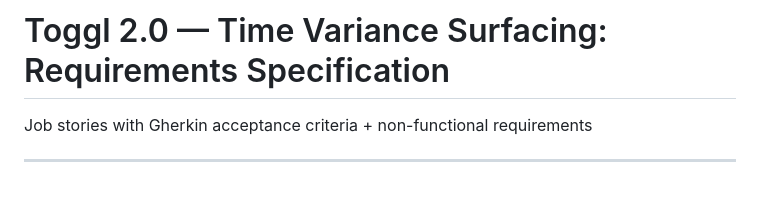
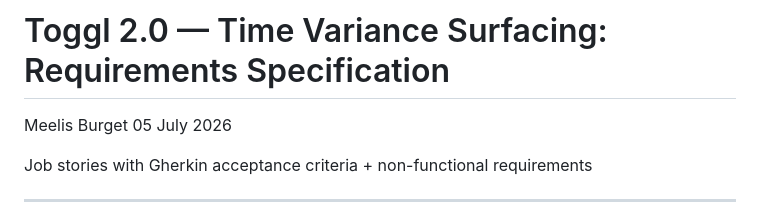
Before and after one commit to meelisb/toggl-2-prototype, a Markdown page: toggl_2.0_prototype_spec.md, the part around the change. Drawn GitHub-style; blank space fills up the shorter version.

```diff
--- a/toggl_2.0_prototype_spec.md
+++ b/toggl_2.0_prototype_spec.md
@@ -1,4 +1,7 @@
 # Toggl 2.0 — Time Variance Surfacing: Requirements Specification
+
+Meelis Burget
+05 July 2026
 
 Job stories with Gherkin acceptance criteria + non-functional requirements
 
```
Also changed, not shown: toggl_2.0_prototype_brief.md (+1 -1 lines).
